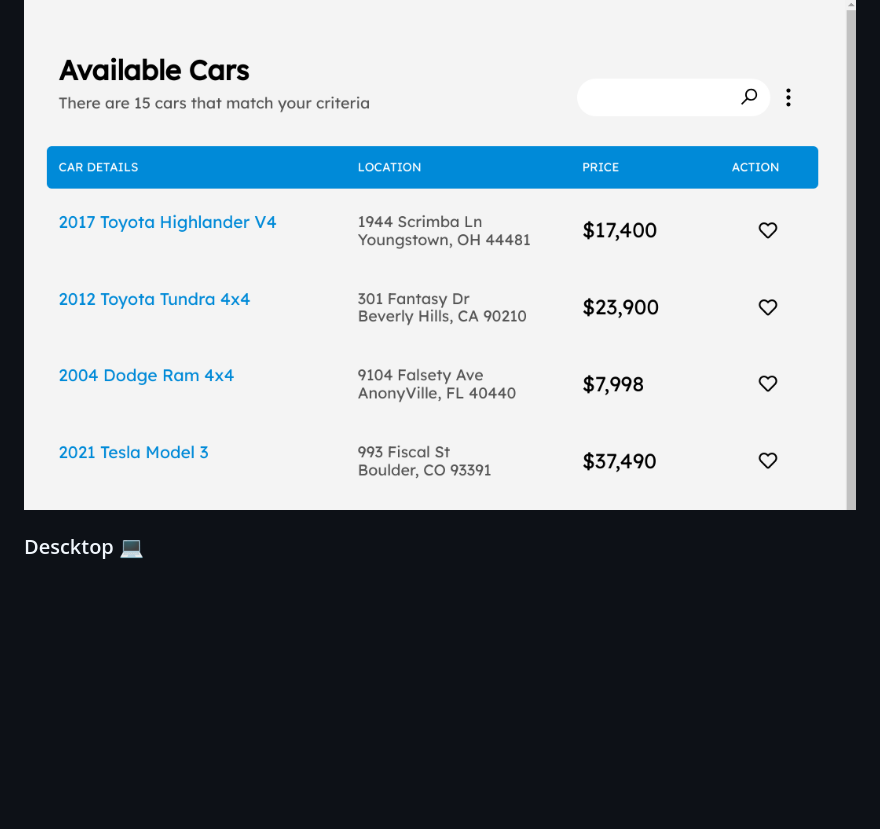
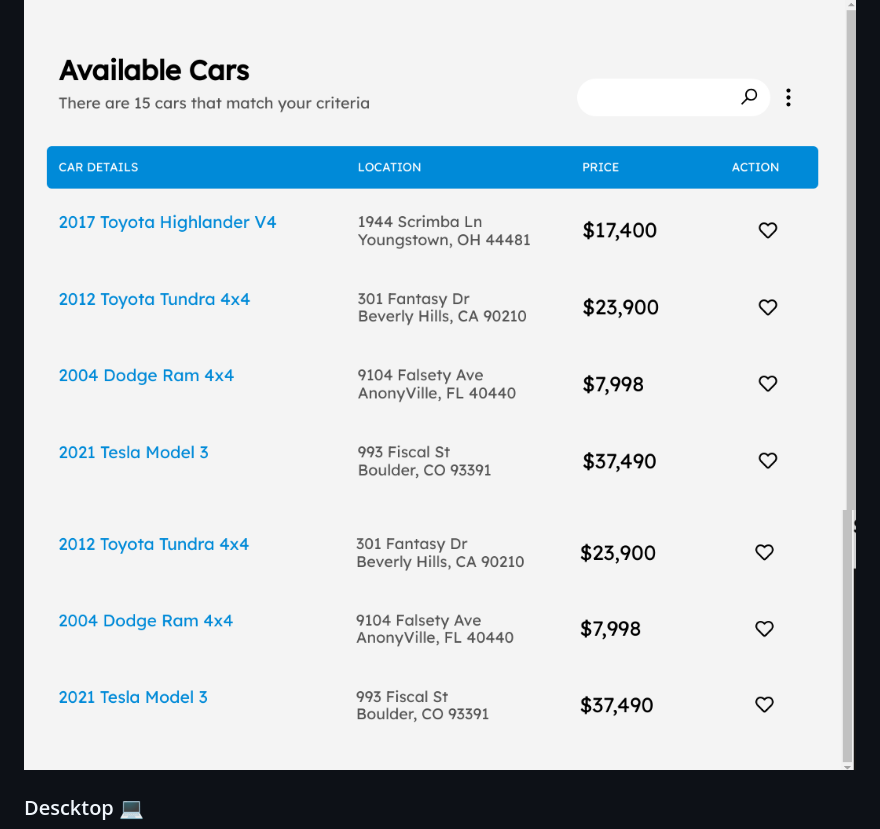
Before and after one commit to MastooraTurkmen/Cars-Project, a Markdown page: README.md, the part around the change. Drawn GitHub-style; pictures changed too: image-1.png (added); blank space fills up the shorter version.

Commit message:
adding screenshots

```diff
--- a/README.md
+++ b/README.md
@@ -17,6 +17,7 @@
 ### Tablet 📱 💻
 
 ![Alt text](image.png)
+![Alt text](image-1.png)
 
 
 ### Descktop 💻
```
